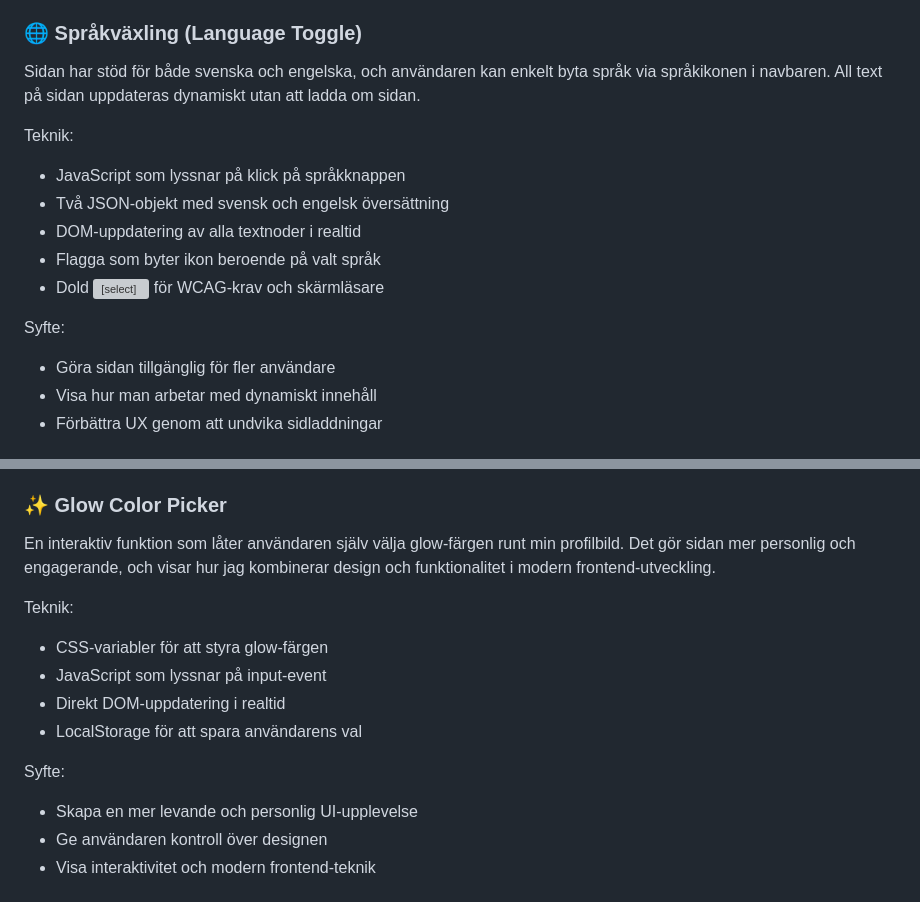
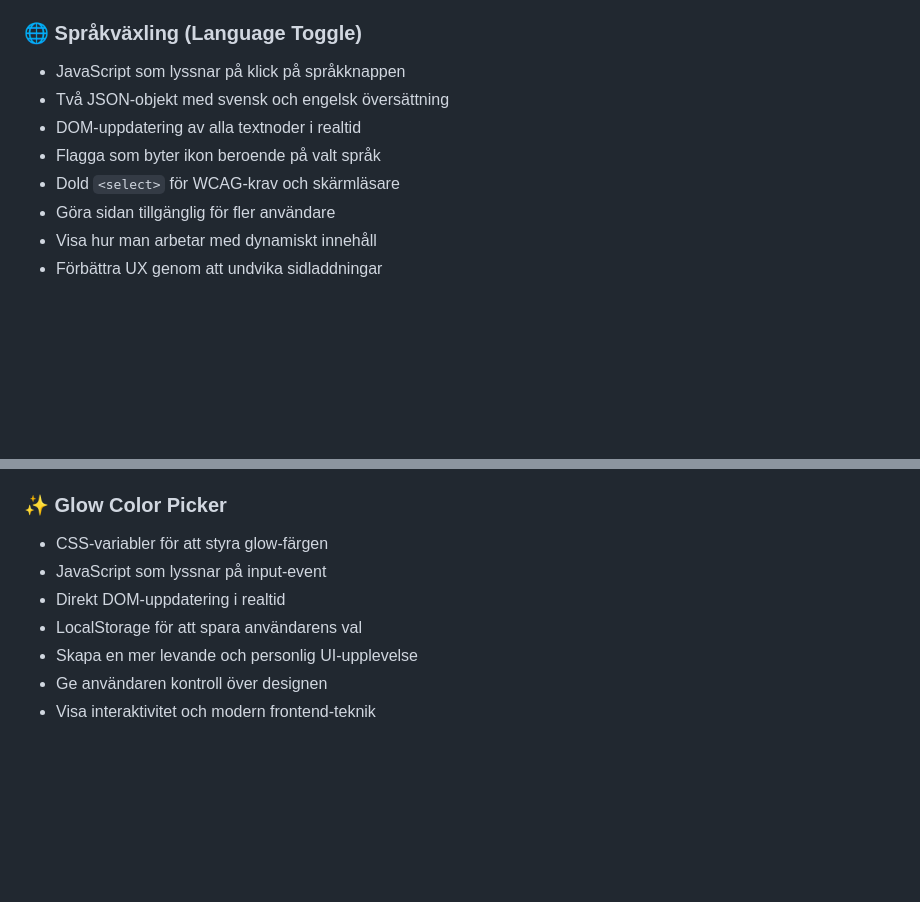
Before and after one commit to nninnie/webbportfolio, a Markdown page: README.md, 2 parts joined by grey strips. Rendered like a GitHub page; blank space fills up the shorter version; grey boxes are pictures that could not be loaded.

Commit message:
Refactor README to simplify language toggle and glow picker sections
Removed some details about the language toggle and glow color picker features to streamline the README content.

```diff
--- a/README.md
+++ b/README.md
@@ -19,17 +19,11 @@ Portfolion presenterar mina projekt, erfarenheter och kontaktmöjligheter i ett
 - LocalStorage sparar användarens val
 
 ### 🌐 Språkväxling (Language Toggle)
-Sidan har stöd för både svenska och engelska, och användaren kan enkelt byta språk via språkikonen i navbaren.
-All text på sidan uppdateras dynamiskt utan att ladda om sidan.
-
-Teknik:
 - JavaScript som lyssnar på klick på språkknappen
 - Två JSON‑objekt med svensk och engelsk översättning
 - DOM‑uppdatering av alla textnoder i realtid
 - Flagga som byter ikon beroende på valt språk
-- Dold <select> för WCAG‑krav och skärmläsare
-
-Syfte:
+- Dold `<select>` för WCAG‑krav och skärmläsare
 - Göra sidan tillgänglig för fler användare
 - Visa hur man arbetar med dynamiskt innehåll
 - Förbättra UX genom att undvika sidladdningar
@@ -60,16 +54,10 @@ Syfte:
 - Ikoner för språk, tema och väder
 
 ### ✨ Glow Color Picker
-En interaktiv funktion som låter användaren själv välja glow‑färgen runt min profilbild.
-Det gör sidan mer personlig och engagerande, och visar hur jag kombinerar design och funktionalitet i modern frontend‑utveckling.
-
-Teknik:
 - CSS‑variabler för att styra glow‑färgen
 - JavaScript som lyssnar på input‑event
 - Direkt DOM‑uppdatering i realtid
 - LocalStorage för att spara användarens val
-
-Syfte:
 - Skapa en mer levande och personlig UI‑upplevelse
 - Ge användaren kontroll över designen
 - Visa interaktivitet och modern frontend‑teknik
```
